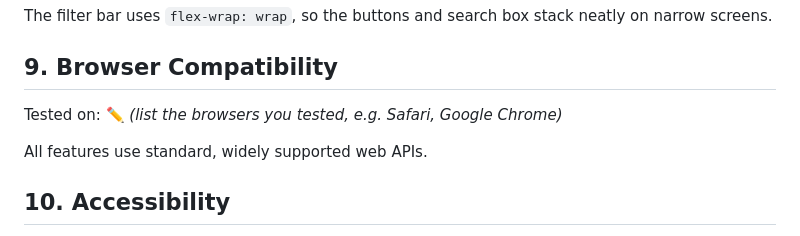
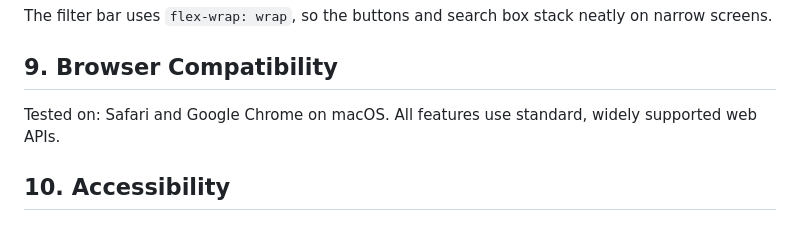
Before and after one commit to MaryamAlbasri/202368350-maryamalbasri-assignment2, a Markdown page: docs/technical-documentation.md, the part around the change. Drawn GitHub-style.

Commit message:
Add AI usage log, declaration, and browser testing details (Assisted-by: Claude)

```diff
--- a/docs/technical-documentation.md
+++ b/docs/technical-documentation.md
@@ -72,8 +72,7 @@ The form uses `novalidate` so the browser's default pop-ups are replaced by cust
 The filter bar uses `flex-wrap: wrap`, so the buttons and search box stack neatly on narrow screens.
 
 ## 9. Browser Compatibility
-Tested on: ✏️ *(list the browsers you tested, e.g. Safari, Google Chrome)*
-
+Tested on: Safari and Google Chrome on macOS.
 All features use standard, widely supported web APIs.
 
 ## 10. Accessibility
```
Also changed, not shown: docs/ai-usage-report.md (+5 -6 lines).
